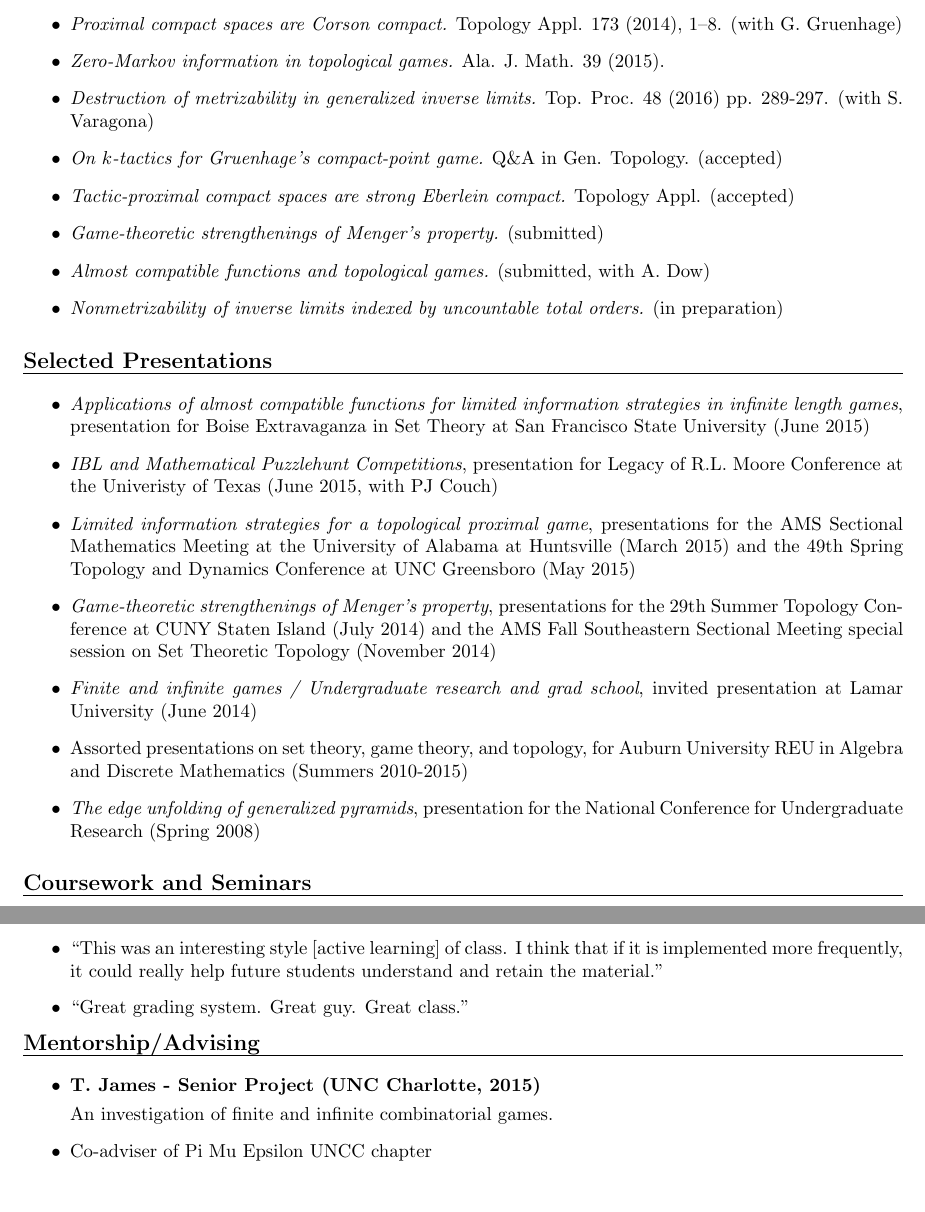
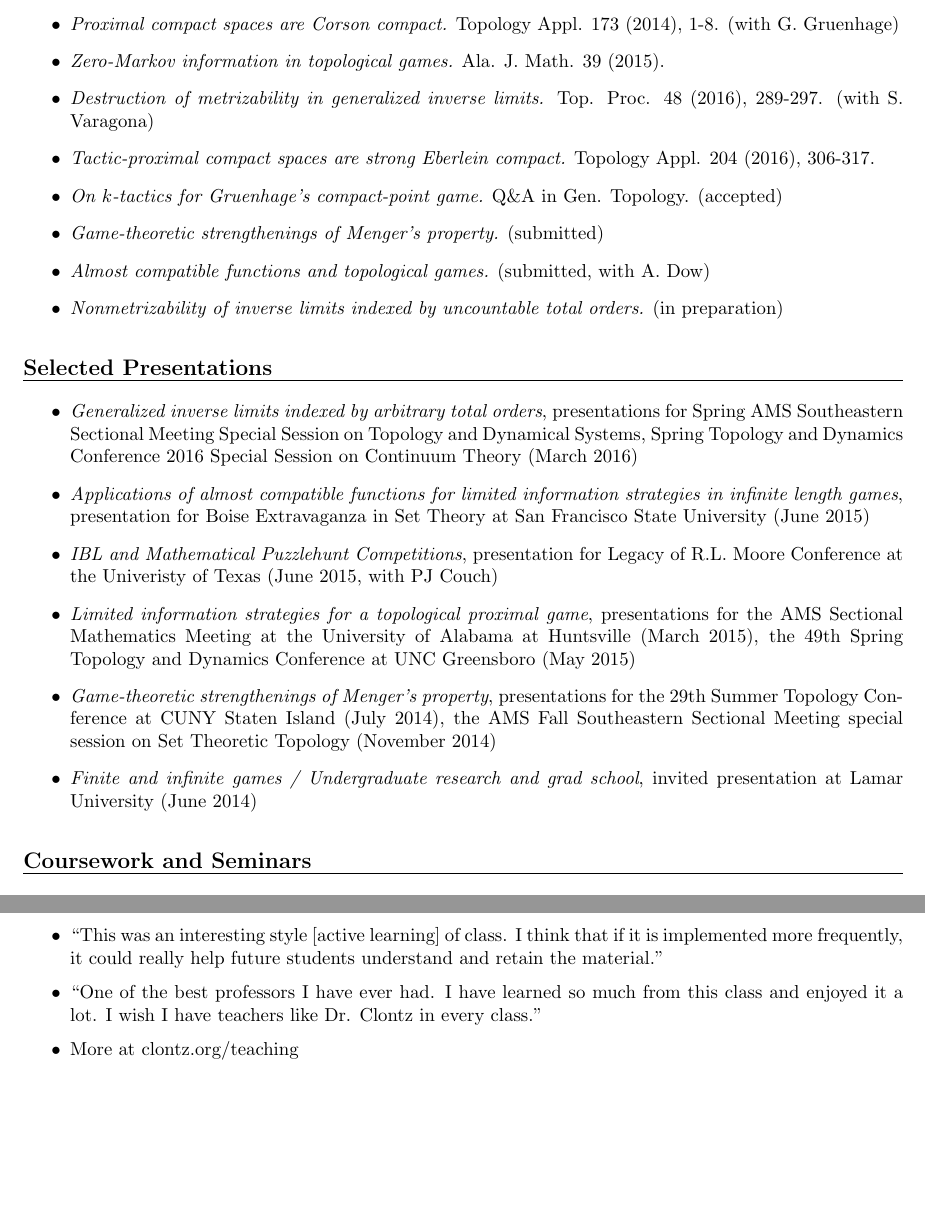
Before and after one commit to StevenClontz/cv, a LaTeX CV (CV.tex): two parts of pages 2 and 3 of 4, joined at a grey line, cut so that both start at the same text, the shorter picture padded with empty space. Compiled offline with pdfLaTeX.

Commit message:
update CV with paper citation, general cleanup

```diff
--- a/CV.tex
+++ b/CV.tex
@@ -141,19 +141,19 @@ Phi Kappa Phi, Phi Beta Kappa\\
 \begin{itemize}
   \item
     \textit{Proximal compact spaces are Corson compact.}
-    Topology Appl. 173 (2014), 1–8. (with G. Gruenhage)
+    Topology Appl. 173 (2014), 1-8. (with G. Gruenhage)
   \item
-    \textit{Zero-Markov information in topological games.} Ala. J.
-    Math. 39 (2015).
+    \textit{Zero-Markov information in topological games.}
+    Ala. J. Math. 39 (2015).
   \item
     \textit{Destruction of metrizability in generalized inverse limits.}
-    Top. Proc. 48 (2016) pp. 289-297. (with S. Varagona)
-  \item
-    \textit{On $k$-tactics for Gruenhage's compact-point game.}
-    Q\&A in Gen. Topology. (accepted)
+    Top. Proc. 48 (2016), 289-297. (with S. Varagona)
   \item
     \textit{Tactic-proximal compact spaces are strong Eberlein compact.}
-    Topology Appl. (accepted)
+    Topology Appl. 204 (2016), 306-317.
+  \item
+    \textit{On \(k\)-tactics for Gruenhage's compact-point game.}
+    Q\&A in Gen. Topology. (accepted)
   \item
     \textit{Game-theoretic strengthenings of Menger's property.}
     (submitted)
@@ -172,6 +172,12 @@ Phi Kappa Phi, Phi Beta Kappa\\
 \headerText{Selected Presentations}
 \begin{itemize}
   \item
+    \emph{Generalized inverse limits indexed by arbitrary total orders},
+    presentations for
+      Spring AMS Southeastern Sectional Meeting Special Session on Topology and Dynamical Systems,
+      Spring Topology and Dynamics Conference 2016 Special Session on Continuum Theory
+      (March 2016)
+  \item
     \emph{Applications of almost compatible functions for limited information strategies in infinite length games},
     presentation for
       Boise Extravaganza in Set Theory at San Francisco State University
@@ -189,7 +195,7 @@ Phi Kappa Phi, Phi Beta Kappa\\
     \emph{Limited information strategies for a topological proximal game},
     presentations for
       the AMS Sectional Mathematics Meeting at the University of
-      Alabama at Huntsville (March 2015) and
+      Alabama at Huntsville (March 2015),
       the 49th Spring Topology and Dynamics Conference at
       UNC Greensboro (May 2015)
   % \item
@@ -203,7 +209,7 @@ Phi Kappa Phi, Phi Beta Kappa\\
   \item
     \emph{Game-theoretic strengthenings of Menger's property},
     presentations for
-      the 29th Summer Topology Conference at CUNY Staten Island (July 2014) and
+      the 29th Summer Topology Conference at CUNY Staten Island (July 2014),
       the AMS Fall Southeastern Sectional Meeting special session on Set
       Theoretic Topology (November 2014)
   \item
@@ -217,14 +223,14 @@ Phi Kappa Phi, Phi Beta Kappa\\
   % \item
   %   \emph{Limited information strategies for topological games},
   %   presentation for Auburn University Research Week (February 2013)
-  \item
-    Assorted presentations on set theory, game theory, and topology,
-    for Auburn University REU in Algebra and Discrete Mathematics
-      (Summers 2010-2015)
-  \item
-    \emph{The edge unfolding of generalized pyramids},
-    presentation for the National Conference for Undergraduate Research
-      (Spring 2008)
+  % \item
+  %   Assorted presentations on set theory, game theory, and topology,
+  %   for Auburn University REU in Algebra and Discrete Mathematics
+  %     (Summers 2010-2015)
+  % \item
+  %   \emph{The edge unfolding of generalized pyramids},
+  %   presentation for the National Conference for Undergraduate Research
+  %     (Spring 2008)
 \end{itemize}
 
 
@@ -345,23 +362,9 @@ Phi Kappa Phi, Phi Beta Kappa\\
       \item ``Calc 2 is definitely a hard course but Mr. Clontz taught it in a way that made it easier to understand. Very glad he was my professor for the semester.''
       \item ``Fantastic teacher that had a very cool and unique teaching style that made everything very clear.''
       \item ``This was an interesting style [active learning] of class. I think that if it is implemented more frequently, it could really help future students understand and retain the material.''
-      \item ``Great grading system. Great guy. Great class.''
+      \item ``One of the best professors I have ever had. I have learned so much from this class and enjoyed it a lot. I wish I have teachers like Dr. Clontz in every class.''
+      \item More at clontz.org/teaching
     \end{itemize}
-
-
-
-\vfill
-
-
-\headerText{Mentorship/Advising}
-\begin{itemize}
-  \item
-    \textbf{T. James - Senior Project (UNC Charlotte, 2015)}
-
-    An investigation of finite and infinite combinatorial games.
-  \item
-    Co-adviser of Pi Mu Epsilon UNCC chapter
-\end{itemize}
 
 
 \vfill
```
Also changed, not shown: CV.pdf, CV.tex (32 more changed lines).
